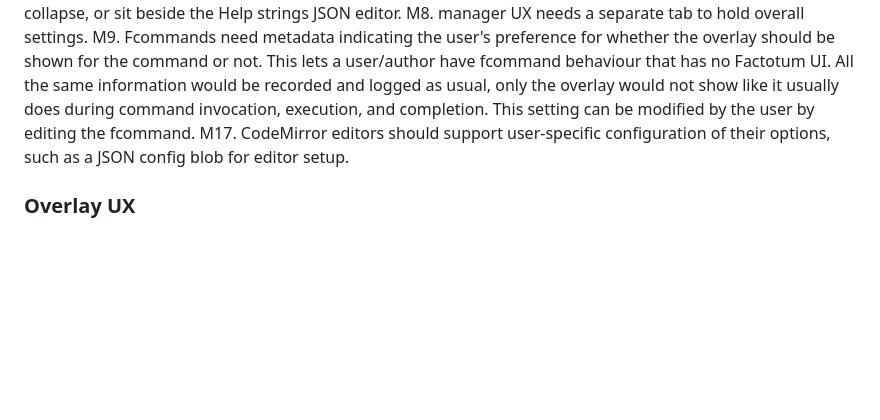
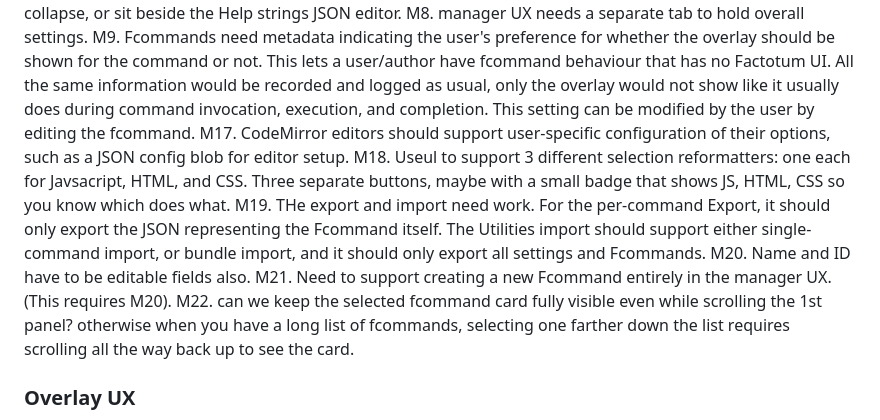
Before and after one commit to paxunix/factotum, a Markdown page: TODO.md, the part around the change. Rendered like a GitHub page; blank space fills up the shorter version.

Commit message:
Update TODO

```diff
--- a/TODO.md
+++ b/TODO.md
@@ -23,6 +23,11 @@ M5. Revisit the Help editor layout now that the help HTML template uses CodeMirr
 M8. manager UX needs a separate tab to hold overall settings.
 M9. Fcommands need metadata indicating the user's preference for whether the overlay should be shown for the command or not.  This lets a user/author have fcommand behaviour that has no Factotum UI.  All the same information would be recorded and logged as usual, only the overlay would not show like it usually does during command invocation, execution, and completion. This setting can be modified by the user by editing the fcommand.
 M17. CodeMirror editors should support user-specific configuration of their options, such as a JSON config blob for editor setup.
+M18. Useul to support 3 different selection reformatters:  one each for Javsacript, HTML, and CSS.  Three separate buttons, maybe with a small badge that shows JS, HTML, CSS so you know which does what.
+M19. THe export and import need work.  For the per-command Export, it should only export the JSON representing the Fcommand itself.  The Utilities import should support either single-command import, or bundle import, and it should only export all settings and Fcommands.
+M20. Name and ID have to be editable fields also.
+M21. Need to support creating a new Fcommand entirely in the manager UX. (This requires M20).
+M22. can we keep the selected fcommand card fully visible even while scrolling the 1st panel?  otherwise when you have a long list of fcommands, selecting one farther down the list requires scrolling all the way back up to see the card.
 
 
 ### Overlay UX
```
